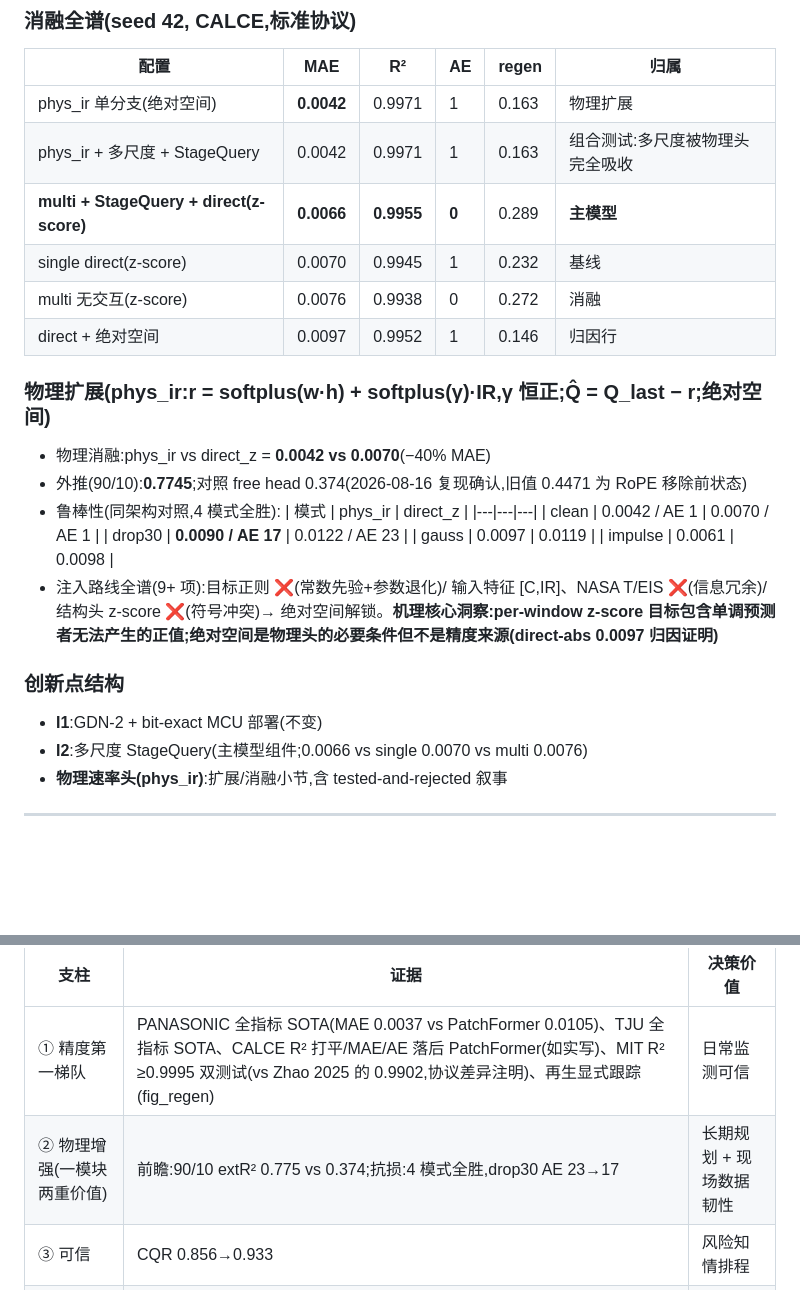
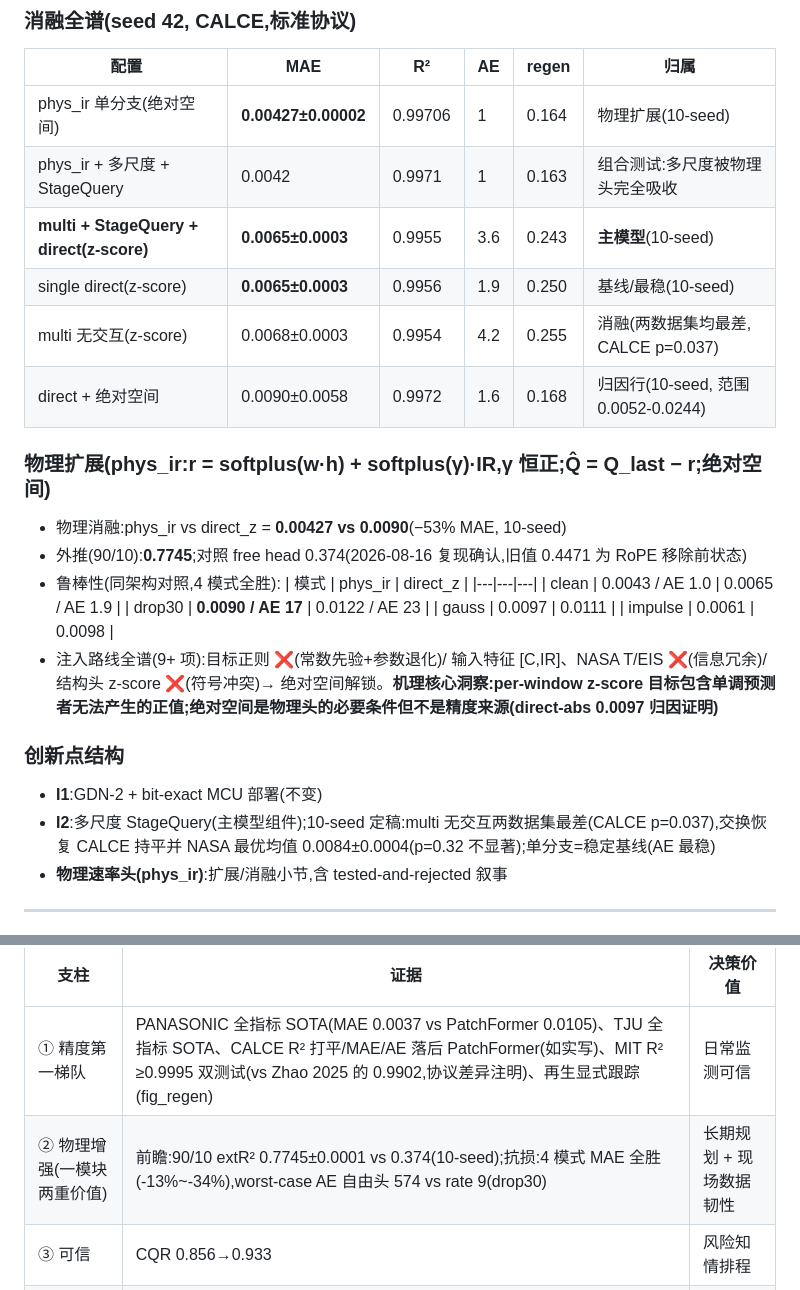
Before and after one commit to wangyuanxty/MultiScaleLinearAttentionNetwork, a Markdown page: paper_plan.md, 2 parts joined by grey strips. Drawn GitHub-style; blank space fills up the shorter version.

Commit message:
docs: sync CLAUDE.md and paper_plan.md with ten-seed two-dataset results
Remove stale K=32/Table-B references; record the 10-seed ablation
(single 0.0065/multi 0.0068 worst/xchg 0.0065, CALCE p=0.037), NASA
10-seed (xchg 0.0084 best mean), and the ten-seed physics line
(rate 0.00427+-0.00002, extrap 0.7745, control 0.0090+-0.0058,
robustness wins -13%~-34% with bounded worst-case AE).

```diff
--- a/paper_plan.md
+++ b/paper_plan.md
@@ -16,28 +16,28 @@
 ### 消融全谱(seed 42, CALCE,标准协议)
 | 配置 | MAE | R² | AE | regen | 归属 |
 |---|---|---|---|---|---|
-| phys_ir 单分支(绝对空间) | **0.0042** | 0.9971 | 1 | 0.163 | 物理扩展 |
+| phys_ir 单分支(绝对空间) | **0.00427±0.00002** | 0.99706 | 1 | 0.164 | 物理扩展(10-seed) |
 | phys_ir + 多尺度 + StageQuery | 0.0042 | 0.9971 | 1 | 0.163 | 组合测试:多尺度被物理头完全吸收 |
-| **multi + StageQuery + direct(z-score)** | **0.0066** | **0.9955** | **0** | 0.289 | **主模型** |
-| single direct(z-score) | 0.0070 | 0.9945 | 1 | 0.232 | 基线 |
-| multi 无交互(z-score) | 0.0076 | 0.9938 | 0 | 0.272 | 消融 |
-| direct + 绝对空间 | 0.0097 | 0.9952 | 1 | 0.146 | 归因行 |
+| **multi + StageQuery + direct(z-score)** | **0.0065±0.0003** | 0.9955 | 3.6 | 0.243 | **主模型**(10-seed) |
+| single direct(z-score) | **0.0065±0.0003** | 0.9956 | 1.9 | 0.250 | 基线/最稳(10-seed) |
+| multi 无交互(z-score) | 0.0068±0.0003 | 0.9954 | 4.2 | 0.255 | 消融(两数据集均最差, CALCE p=0.037) |
+| direct + 绝对空间 | 0.0090±0.0058 | 0.9972 | 1.6 | 0.168 | 归因行(10-seed, 范围0.0052-0.0244) |
 
 ### 物理扩展(phys_ir:r = softplus(w·h) + softplus(γ)·IR,γ 恒正;Q̂ = Q_last − r;绝对空间)
-- 物理消融:phys_ir vs direct_z = **0.0042 vs 0.0070**(−40% MAE)
+- 物理消融:phys_ir vs direct_z = **0.00427 vs 0.0090**(−53% MAE, 10-seed)
 - 外推(90/10):**0.7745**;对照 free head 0.374(2026-08-16 复现确认,旧值 0.4471 为 RoPE 移除前状态)
 - 鲁棒性(同架构对照,4 模式全胜):
   | 模式 | phys_ir | direct_z |
   |---|---|---|
-  | clean | 0.0042 / AE 1 | 0.0070 / AE 1 |
+  | clean | 0.0043 / AE 1.0 | 0.0065 / AE 1.9 |
   | drop30 | **0.0090 / AE 17** | 0.0122 / AE 23 |
-  | gauss | 0.0097 | 0.0119 |
+  | gauss | 0.0097 | 0.0111 |
   | impulse | 0.0061 | 0.0098 |
 - 注入路线全谱(9+ 项):目标正则 ❌(常数先验+参数退化)/ 输入特征 [C,IR]、NASA T/EIS ❌(信息冗余)/ 结构头 z-score ❌(符号冲突)→ 绝对空间解锁。**机理核心洞察:per-window z-score 目标包含单调预测者无法产生的正值;绝对空间是物理头的必要条件但不是精度来源(direct-abs 0.0097 归因证明)**
 
 ### 创新点结构
 - **I1**:GDN-2 + bit-exact MCU 部署(不变)
-- **I2**:多尺度 StageQuery(主模型组件;0.0066 vs single 0.0070 vs multi 0.0076)
+- **I2**:多尺度 StageQuery(主模型组件);10-seed 定稿:multi 无交互两数据集最差(CALCE p=0.037),交换恢复 CALCE 持平并 NASA 最优均值 0.0084±0.0004(p=0.32 不显著);单分支=稳定基线(AE 最稳)
 - **物理速率头(phys_ir)**:扩展/消融小节,含 tested-and-rejected 叙事
 
 ---
@@ -119,7 +119,7 @@ PatchFormer / RUL-Mamba 论文数字见 paper 对比表;我方旧数字全部作
 | 支柱 | 证据 | 决策价值 |
 |---|---|---|
 | ① 精度第一梯队 | PANASONIC 全指标 SOTA(MAE 0.0037 vs PatchFormer 0.0105)、TJU 全指标 SOTA、CALCE R² 打平/MAE/AE 落后 PatchFormer(如实写)、MIT R² ≥0.9995 双测试(vs Zhao 2025 的 0.9902,协议差异注明)、再生显式跟踪(fig_regen) | 日常监测可信 |
-| ② 物理增强(一模块两重价值) | 前瞻:90/10 extR² 0.775 vs 0.374;抗损:4 模式全胜,drop30 AE 23→17 | 长期规划 + 现场数据韧性 |
+| ② 物理增强(一模块两重价值) | 前瞻:90/10 extR² 0.7745±0.0001 vs 0.374(10-seed);抗损:4 模式 MAE 全胜(-13%~-34%),worst-case AE 自由头 574 vs rate 9(drop30) | 长期规划 + 现场数据韧性 |
 | ③ 可信 | CQR 0.856→0.933 | 风险知情排程 |
 | ④ 可部署 | MCU 8KB/340KB/2.5e-6 | 规模化近零成本 |
 
```
Also changed, not shown: CLAUDE.md (+4 -5 lines).
